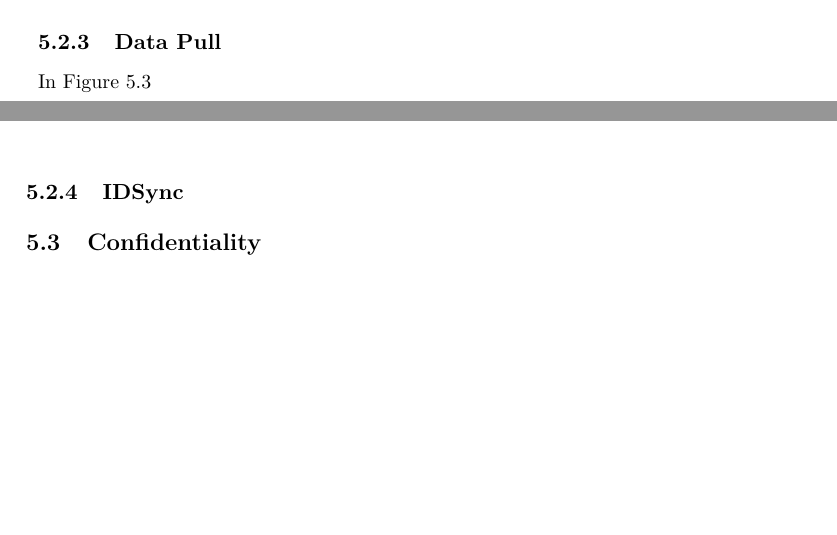
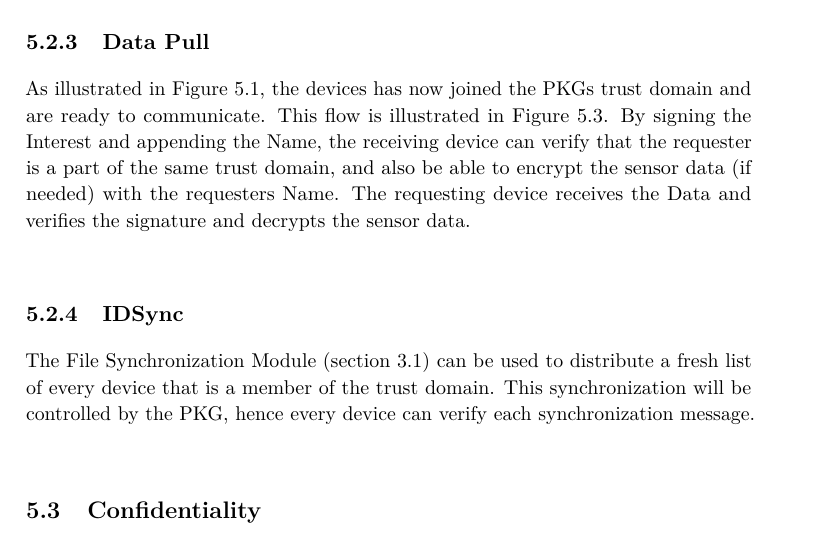
Before and after one commit to haakonmo/master-thesis-ndn, a LaTeX thesis (master-thesis-report/report/main.tex, which reads master-thesis-report/report/chapter3-2.tex): two parts of pages 39 and 40 of 61 before the commit and part of page 40 of 61 after it, the two joined at a grey line, cut so that both start at the same text, the shorter picture padded with empty space. Compiled offline with pdfLaTeX.

Commit message:
chp3-2: idsync

```diff
--- a/master-thesis-report/report/chapter3-2.tex
+++ b/master-thesis-report/report/chapter3-2.tex
@@ -98,8 +98,11 @@ This results in a rendezvous authentication between the device and the mobile, a
 % \end{lstlisting}
 
 \subsection{Data Pull}
+As illustrated in~\autoref{fig:health-sensor-system}, the devices has now joined the \gls{PKG}s trust domain and are ready to communicate.
+This flow is illustrated in~\autoref{fig:data_pull_ibe}.
+By signing the Interest and appending the Name, the receiving device can verify that the requester is a part of the same trust domain, and also be able to encrypt the sensor data (if needed) with the requesters Name.
+The requesting device receives the Data and verifies the signature and decrypts the sensor data.
 
-In~\autoref{fig:data_pull_ibe}
 \begin{figure}[ht]
   \centering
   \includegraphics[width=1\textwidth]{DataPull.png}
@@ -108,6 +111,8 @@ In~\autoref{fig:data_pull_ibe}
 \end{figure}
 
 \subsection{IDSync}
+The File Synchronization Module (\autoref{file-sync}) can be used to distribute a fresh list of every device that is a member of the trust domain.
+This synchronization will be controlled by the \gls{PKG}, hence every device can verify each synchronization message.
 
 \section{Confidentiality}
 
```
Also changed, not shown: master-thesis-report/report/chapter3-1.tex (+1 -1 lines), master-thesis-report/report/chapter3-2.tex (5 more changed lines).
